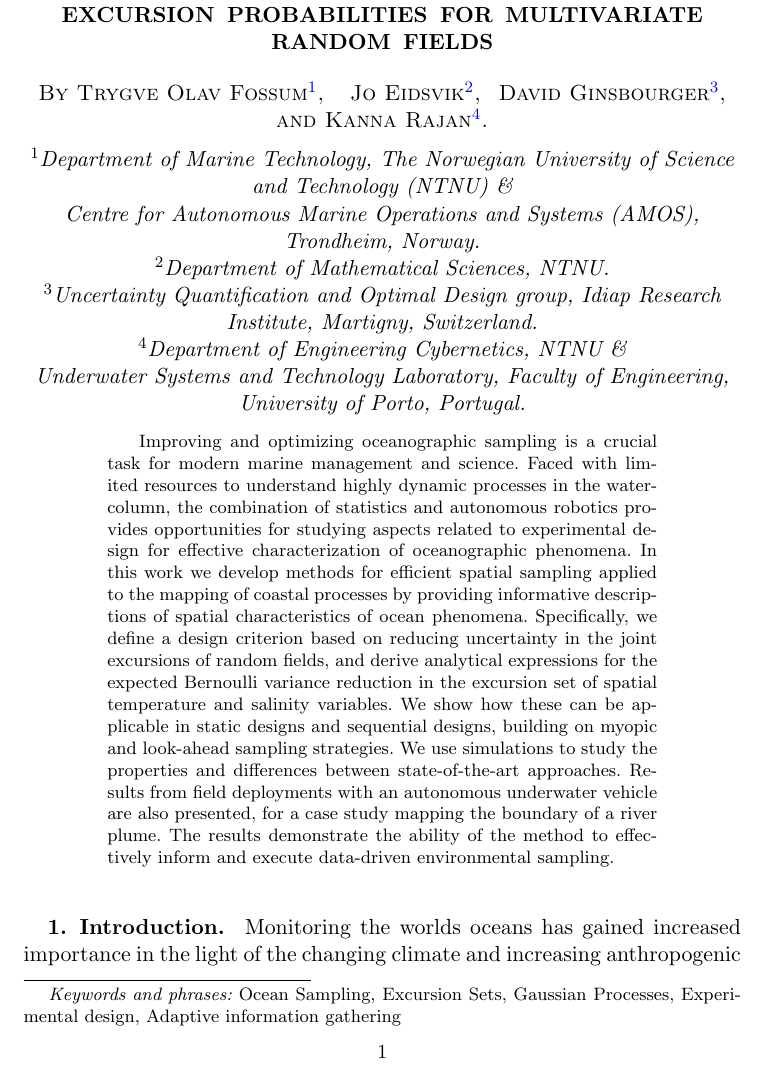
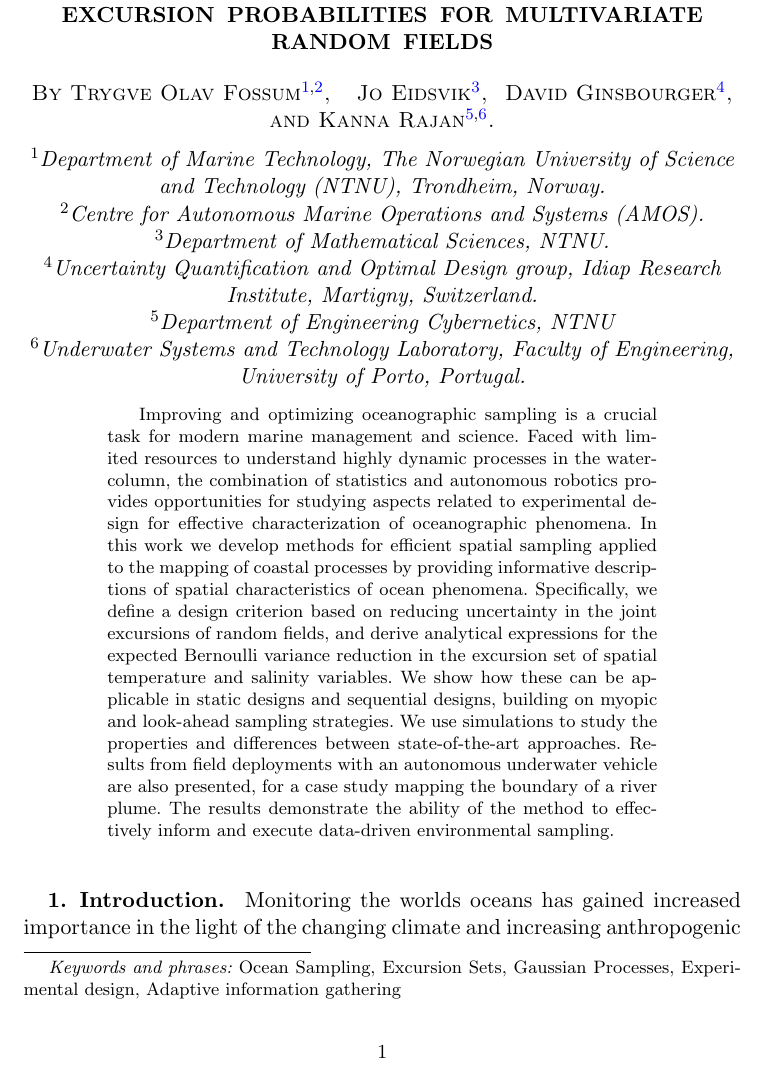
Before and after one commit to trygvefossum/Excursion_Fossum, a LaTeX document (main_new.tex): part of page 1 of 34, cut so that both start at the same text. Compiled offline with pdfLaTeX.

Commit message:
Front end updates

```diff
--- a/main_new.tex
+++ b/main_new.tex
@@ -59,29 +35,26 @@
 \title{Informative Oceanographic Sampling using Excursion Probabilities for Multivariate Random Fields}
 \runtitle{Excursion Probabilities for Informative Sampling}
 
-% indicate corresponding author with \corref{}
-% \author{\fnms{John} \snm{Smith}\corref{}\ead[label=e1]{smith@foo.com}\thanksref{t1}}
-% \thankstext{t1}{Thanks to somebody}
-% \address{line 1\\ line 2\\ printead{e1}}
-% \affiliation{Some University}
 \begin{aug}
-\author{\fnms{Trygve Olav} \snm{Fossum}\thanksref{a}, \corref{} \ead[label=e1]{trygve.o.fossum@ntnu.no}}
-\author{\fnms{Jo} \snm{Eidsvik}\thanksref{b}, \ead[label=e2]{jo.eidsvik@math.ntnu.no}}
-\author{\fnms{David} \snm{Ginsbourger}\thanksref{c}, \ead[label=e3]{david.ginsbourger@idiap.ch}}
+\author{\fnms{Trygve Olav} \snm{Fossum}\thanksref{a,b}, \corref{} \ead[label=e1]{trygve.o.fossum@ntnu.no}}
+\author{\fnms{Jo} \snm{Eidsvik}\thanksref{c}, \ead[label=e2]{jo.eidsvik@math.ntnu.no}}
+\author{\fnms{David} \snm{Ginsbourger}\thanksref{d}, \ead[label=e3]{david.ginsbourger@idiap.ch}}
 \and
-\author{\fnms{Kanna} \snm{Rajan}\thanksref{d}. \ead[label=e4]{kanna.rajan@ntnu.no}}
+\author{\fnms{Kanna} \snm{Rajan}\thanksref{e,f}. \ead[label=e4]{kanna.rajan@ntnu.no}}
 
 \address{Department of Marine Technology\\ Trondheim, Norway\printead{e1}}
-\affiliation[a]{Department of Marine Technology, The Norwegian University of Science and Technology (NTNU) \&\\ Centre for Autonomous Marine Operations and Systems (AMOS), Trondheim, Norway.}
+\affiliation[a]{Department of Marine Technology, The Norwegian University of Science and Technology (NTNU), Trondheim, Norway.}
+\affiliation[b]{Centre for Autonomous Marine Operations and Systems (AMOS).}
 
 \address{Department of Mathematical Sciences \printead{e2}}
-\affiliation[b]{Department of Mathematical Sciences, NTNU.}
+\affiliation[c]{Department of Mathematical Sciences, NTNU.}
 
 \address{Idiap \printead{e3}}
-\affiliation[c]{Uncertainty Quantification and Optimal Design group, Idiap Research Institute, Martigny, Switzerland.}
+\affiliation[d]{Uncertainty Quantification and Optimal Design group, Idiap Research Institute, Martigny, Switzerland.}
 
 \address{Department of Engineering Cybernetics,\printead{e4}}
-\affiliation[d]{Department of Engineering Cybernetics, NTNU \&\\ Underwater Systems and Technology Laboratory, Faculty of Engineering, University of Porto, Portugal.}
+\affiliation[e]{Department of Engineering Cybernetics, NTNU}
+\affiliation[f]{Underwater Systems and Technology Laboratory, Faculty of Engineering, University of Porto, Portugal.}
 
 \runauthor{TO. Fossum et al.}
 \end{aug}
```
Also changed, not shown: main_new.tex (24 more changed lines).
